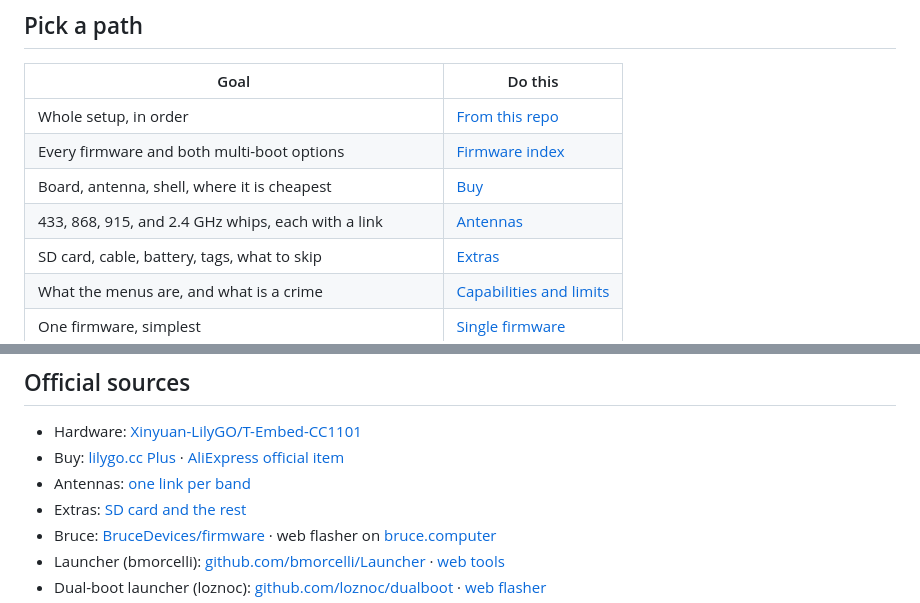
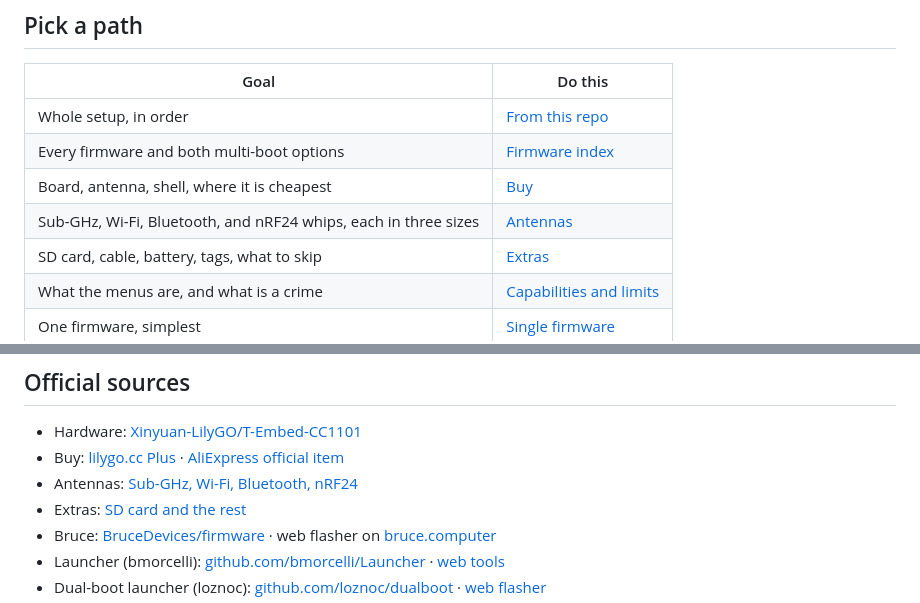
Before and after one commit to iinze0/t-embed-cc1101-guide, a Markdown page: README.md, 2 parts joined by grey strips. GitHub-like rendering.

Commit message:
Point the README at Wi-Fi and Bluetooth antenna sections

```diff
--- a/README.md
+++ b/README.md
@@ -16,7 +16,7 @@ Everything you need to flash, slot, and update is in this repo: [do it from here
 | Whole setup, in order | [From this repo](docs/00-from-this-repo.md) |
 | Every firmware and both multi-boot options | [Firmware index](docs/09-firmware-index.md) |
 | Board, antenna, shell, where it is cheapest | [Buy](docs/08-buy.md) |
-| 433, 868, 915, and 2.4 GHz whips, each with a link | [Antennas](docs/11-antennas.md) |
+| Sub-GHz, Wi-Fi, Bluetooth, and nRF24 whips, each in three sizes | [Antennas](docs/11-antennas.md) |
 | SD card, cable, battery, tags, what to skip | [Extras](docs/10-extras.md) |
 | What the menus are, and what is a crime | [Capabilities and limits](docs/07-capabilities-and-limits.md) |
 | One firmware, simplest | [Single firmware](docs/03-single-firmware.md) |
@@ -54,7 +54,7 @@ You run one launcher, not both. Flashing the other replaces it. App `.bin` files
 
 - Hardware: [Xinyuan-LilyGO/T-Embed-CC1101](https://github.com/Xinyuan-LilyGO/T-Embed-CC1101)
 - Buy: [lilygo.cc Plus](https://lilygo.cc/products/t-embed-cc1101-plus) · [AliExpress official item](https://www.aliexpress.com/item/1005007967599411.html)
-- Antennas: [one link per band](docs/11-antennas.md)
+- Antennas: [Sub-GHz, Wi-Fi, Bluetooth, nRF24](docs/11-antennas.md)
 - Extras: [SD card and the rest](docs/10-extras.md)
 - Bruce: [BruceDevices/firmware](https://github.com/BruceDevices/firmware) · web flasher on [bruce.computer](https://bruce.computer/)
 - Launcher (bmorcelli): [github.com/bmorcelli/Launcher](https://github.com/bmorcelli/Launcher) · [web tools](https://bmorcelli.github.io/Launcher/)
```
